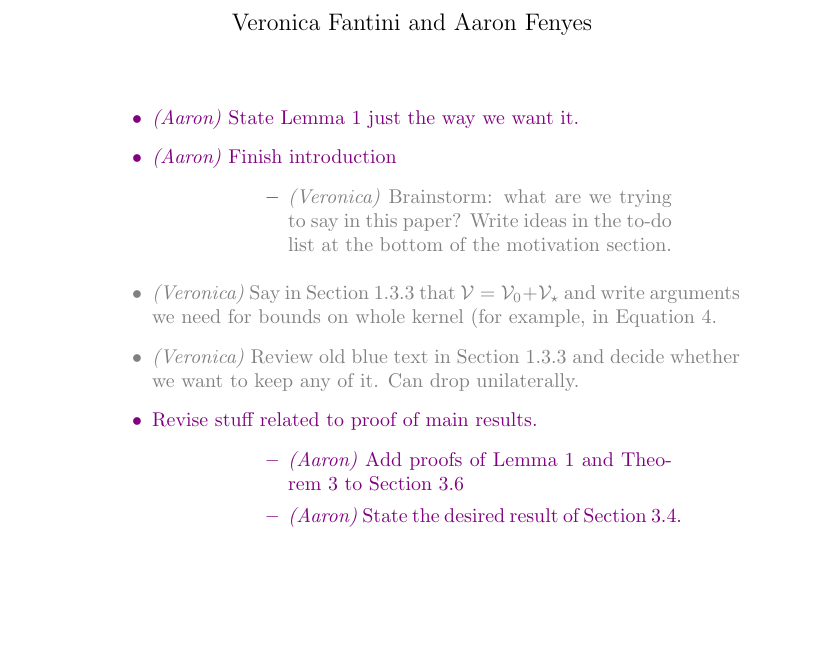
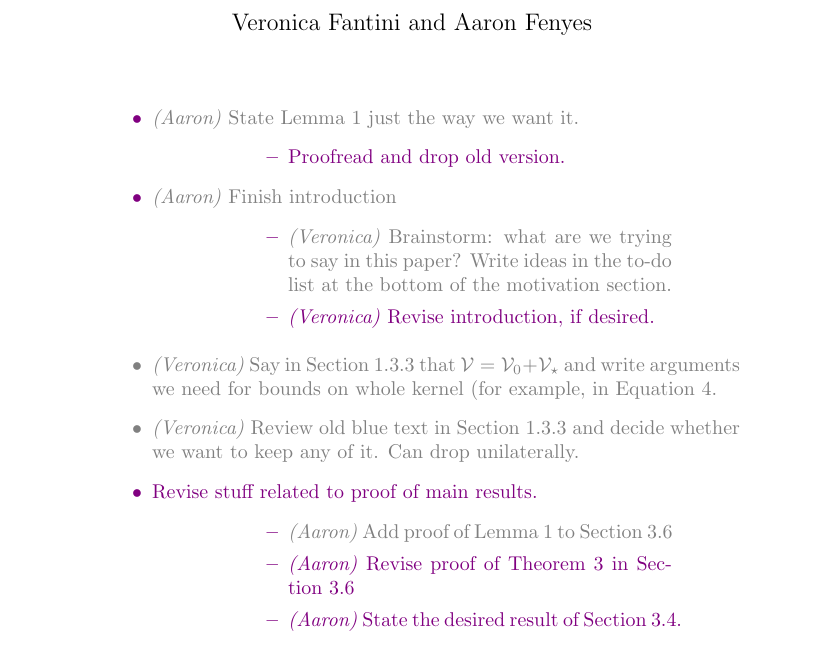
Before and after one commit to Vectornaut/airy-resurgence, a LaTeX document (reg-sing-volterra.tex): part of page 1 of 23, cut so that both start at the same text, the shorter picture padded with empty space. Compiled offline with pdfLaTeX.

Commit message:
Mark completed tasks on to-do list

```diff
--- a/reg-sing-volterra.tex
+++ b/reg-sing-volterra.tex
@@ -96,10 +96,14 @@
 \begin{document}
 \maketitle
 \begin{brainstorm}
-\item \textit{(Aaron)} State Lemma~\ref{lem:perturbed_volterra} just the way we want it.
-\item \textit{(Aaron)} Finish introduction
+\item \textcolor{gray}{\textit{(Aaron)} State Lemma~\ref{lem:perturbed_volterra} just the way we want it.}
+\begin{itemize}
+    \item Proofread and drop old version.
+\end{itemize}
+\item \textcolor{gray}{\textit{(Aaron)} Finish introduction}
 \begin{itemize}
 \item \textcolor{gray}{\textit{(Veronica)} Brainstorm: what are we trying to say in this paper? Write ideas in the to-do list at the bottom of the motivation section.}
+\item \textit{(Veronica)} Revise introduction, if desired.
 \end{itemize}
 \color{gray}
 \item \textit{(Veronica)} Say in Section~\ref{setting:perturbed} that $\volterra = \hardpart + \softpart$ and write arguments we need for bounds on whole kernel (for example, in Equation~\ref{near-limit}.
@@ -108,7 +112,8 @@
 \color{violet}
 \item Revise stuff related to proof of main results.
 \begin{itemize}
-        \item \textit{(Aaron)} Add proofs of Lemma~\ref{lem:perturbed_volterra} and Theorem~\ref{thm:general_volterra} to Section~\ref{sec:existence and uniqueness}
+        \item \textcolor{gray}{\textit{(Aaron)} Add proof of Lemma~\ref{lem:perturbed_volterra} to Section~\ref{sec:existence and uniqueness}}
+        \item \textit{(Aaron)} Revise proof of Theorem~\ref{thm:general_volterra} in Section~\ref{sec:existence and uniqueness}
         \item \textit{(Aaron)} State the desired result of Section~\ref{sec:image under soft_part}.
         \color{gray}
         \item \textit{(Veronica)} Add motivation to Section~\ref{sec:image under soft_part}, explaining that the desired result of the section follows from a more general result about the smoothing effect of $\softpart$ (Proposition~\ref{prop:smoothing}). \textcolor{green}{I added a Corollary to explicitly write how Proposition \ref{prop:smoothing} implies the regularity we want for $\softpart f_0$}
```
